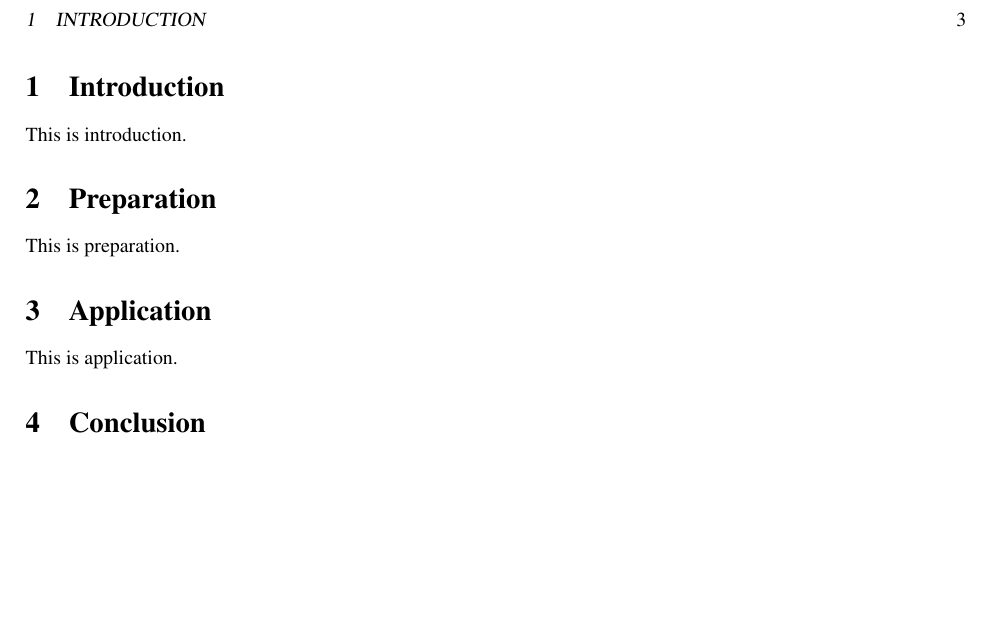
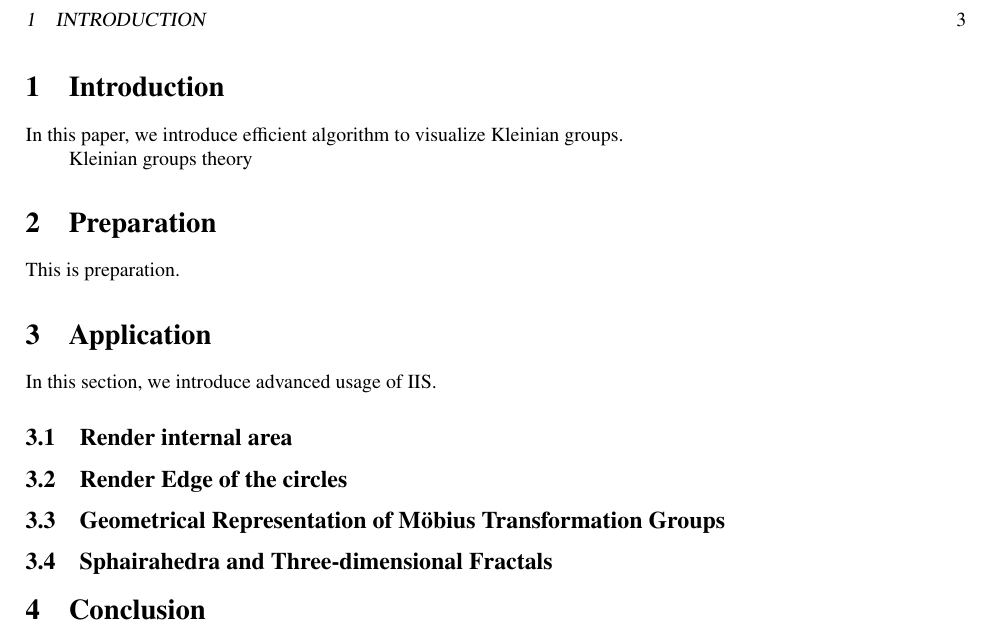
Before and after one commit to soma-arc/MasterThesis, a LaTeX paper (src/main.tex, which reads src/application.tex, src/introduction.tex): part of page 3 of 3, cut so that both start at the same text, the shorter picture padded with empty space. Compiled offline with pdfLaTeX.

Commit message:
Add memo for introduction and application

```diff
--- a/src/application.tex
+++ b/src/application.tex
@@ -2,4 +2,23 @@
 
 \section{Application}
 
-This is application.
+In this section, we introduce advanced usage of IIS.
+
+\subsection{Render internal area}
+
+%% 二次元のフラクタルの内側だけを描く．全ての円盤が接していれば極限集合
+%% で二分割することができる
+
+\subsection{Render Edge of the circles}
+
+%% ヤコビアンを累積させていき，最後の円周からの距離を累積させたヤコビア
+%% ンで割ることで，円周から点までの距離を得ることができる．
+
+\subsection{Geometrical Representation of M\"obius Transformation Groups}
+
+%% メビウス変換を円や球の反転で定義することによって，より直観的に生成元
+%% を得て描画することができる．
+
+\subsection{Sphairahedra and Three-dimensional Fractals}
+
+%% 球面体のタイリングもIISで描画することができる
--- a/src/introduction.tex
+++ b/src/introduction.tex
@@ -1,5 +1,15 @@
 %#!uplatex main.tex
 
+%% この章ではイントロ(なにが問題なの)
 \section{Introduction}
 
-This is introduction.
+In this paper, we introduce efficient algorithm to visualize Kleinian
+groups.
+
+Kleinian groups theory
+%% クライン群論は可視化と相性がよく，コンピュータによる計算実験や可視化
+%% によって研究が進んだ一側面もある．可視化には様々な方法があるが，基本
+%% 的に時間がかかる．
+%% 我々は，一部のクライン群を直観的かつ高速に描画することを可能にするア
+%% ルゴリズム，Iterated Inversion Systemを開発した．
+%% この論文では，そのアルゴリズムの概要と応用範囲を記述する
```
